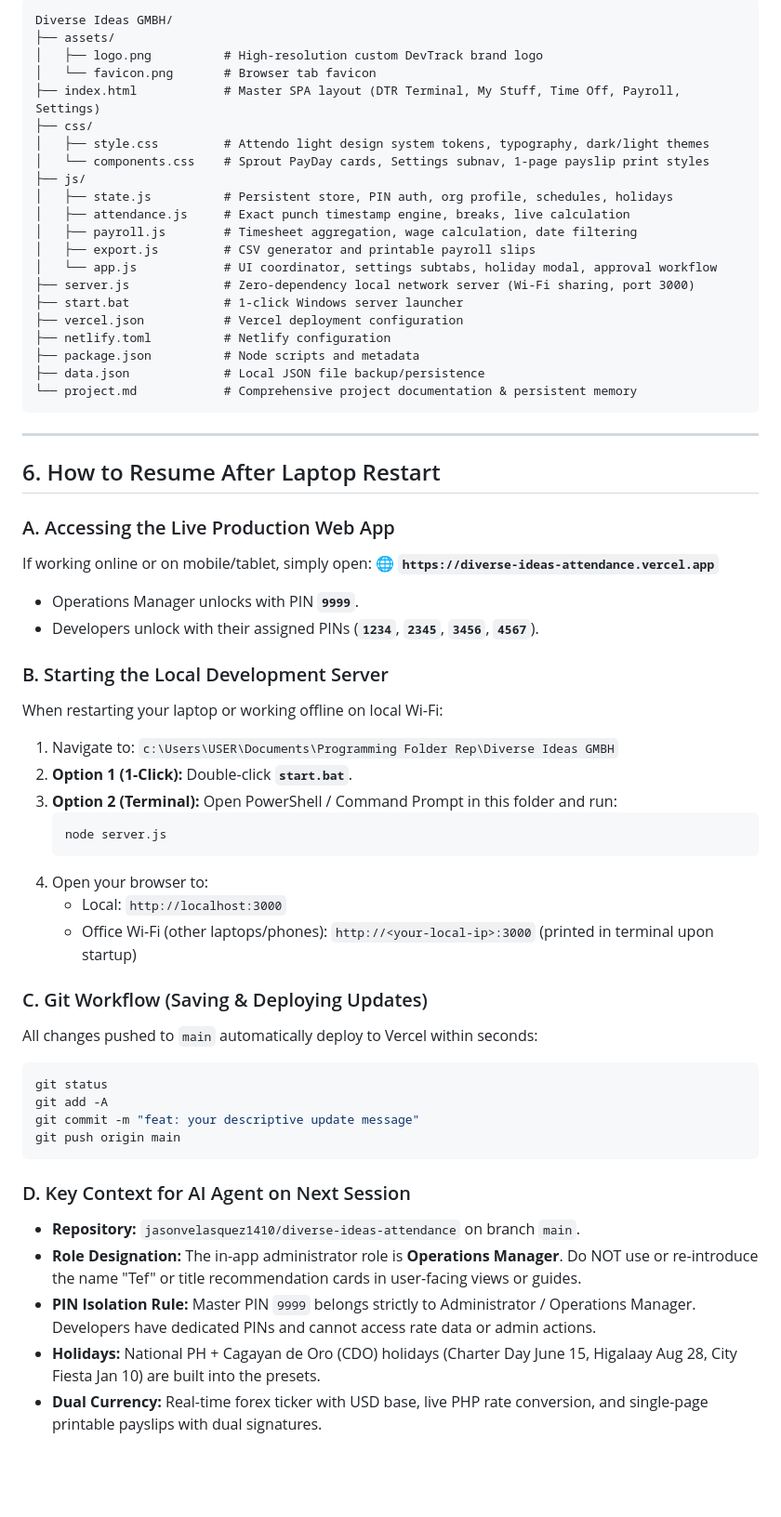
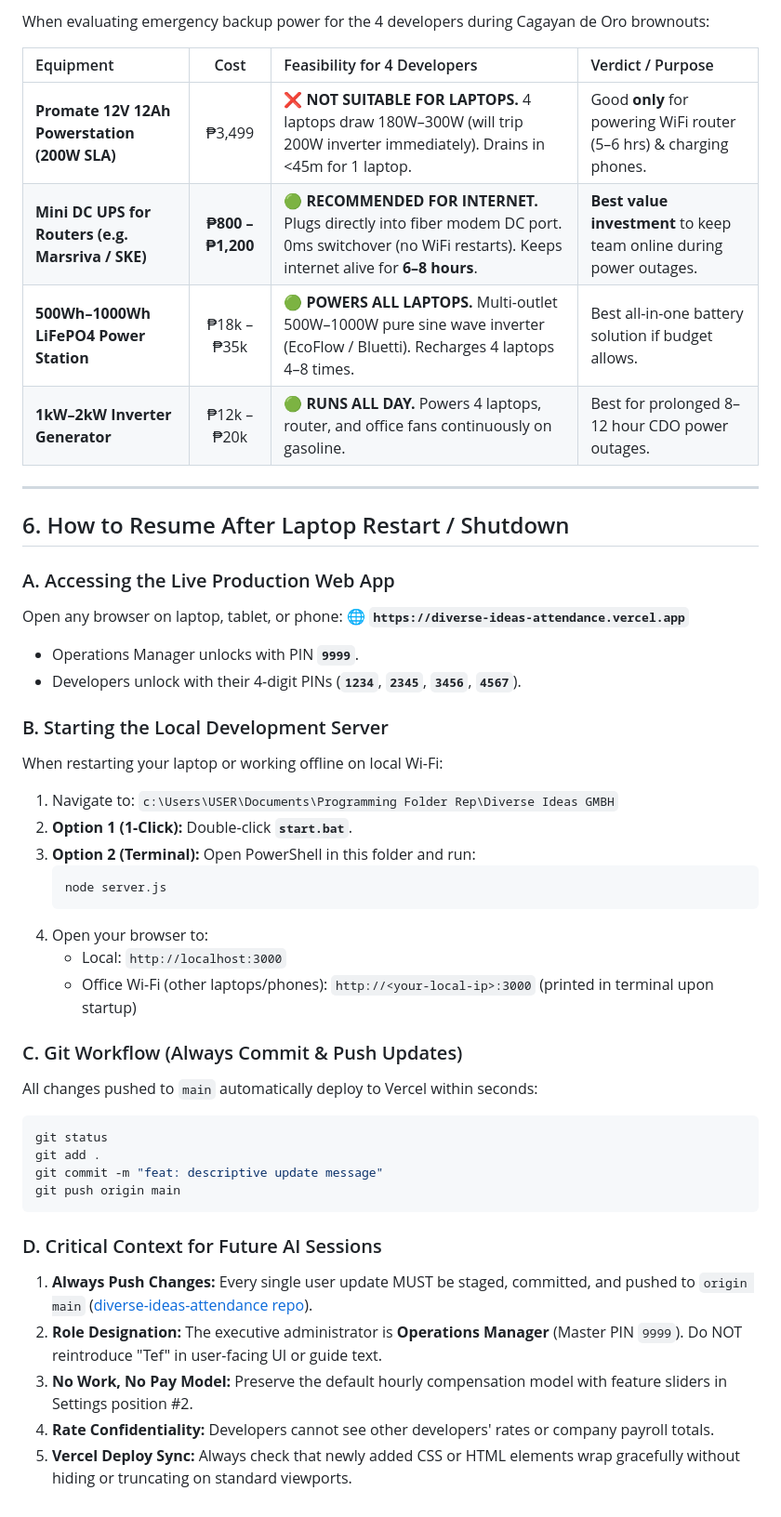
Before and after one commit to jasonvelasquez1410/diverse-ideas-attendance, a Markdown page: project.md, the part around one of its changes. Shown at 93% size. GitHub-like rendering; blank space fills up the shorter version.

Commit message:
docs: update project.md with No Work No Pay, Feature Sliders, PIN management, and CDO brownout protocols

````diff
--- a/project.md
+++ b/project.md
@@ -140,43 +141,28 @@ Categorized into 6 dedicated sub-views:
 
-```
-Diverse Ideas GMBH/
-├── assets/
-│   ├── logo.png          # High-resolution custom DevTrack brand logo
-│   └── favicon.png       # Browser tab favicon
-├── index.html            # Master SPA layout (DTR Terminal, My Stuff, Time Off, Payroll, Settings)
-├── css/
-│   ├── style.css         # Attendo light design system tokens, typography, dark/light themes
-│   └── components.css    # Sprout PayDay cards, Settings subnav, 1-page payslip print styles
-├── js/
-│   ├── state.js          # Persistent store, PIN auth, org profile, schedules, holidays
-│   ├── attendance.js     # Exact punch timestamp engine, breaks, live calculation
-│   ├── payroll.js        # Timesheet aggregation, wage calculation, date filtering
-│   ├── export.js         # CSV generator and printable payroll slips
-│   └── app.js            # UI coordinator, settings subtabs, holiday modal, approval workflow
-├── server.js             # Zero-dependency local network server (Wi-Fi sharing, port 3000)
-├── start.bat             # 1-click Windows server launcher
-├── vercel.json           # Vercel deployment configuration
-├── netlify.toml          # Netlify configuration
-├── package.json          # Node scripts and metadata
-├── data.json             # Local JSON file backup/persistence
-└── project.md            # Comprehensive project documentation & persistent memory
-```
+When evaluating emergency backup power for the 4 developers during Cagayan de Oro brownouts:
+
+| Equipment | Cost | Feasibility for 4 Developers | Verdict / Purpose |
+| :--- | :---: | :--- | :--- |
+| **Promate 12V 12Ah Powerstation (200W SLA)** | ₱3,499 | ❌ **NOT SUITABLE FOR LAPTOPS.** 4 laptops draw 180W–300W (will trip 200W inverter immediately). Drains in <45m for 1 laptop. | Good **only** for powering WiFi router (5–6 hrs) & charging phones. |
+| **Mini DC UPS for Routers (e.g. Marsriva / SKE)** | **₱800 – ₱1,200** | 🟢 **RECOMMENDED FOR INTERNET.** Plugs directly into fiber modem DC port. 0ms switchover (no WiFi restarts). Keeps internet alive for **6–8 hours**. | **Best value investment** to keep team online during power outages. |
+| **500Wh–1000Wh LiFePO4 Power Station** | ₱18k – ₱35k | 🟢 **POWERS ALL LAPTOPS.** Multi-outlet 500W–1000W pure sine wave inverter (EcoFlow / Bluetti). Recharges 4 laptops 4–8 times. | Best all-in-one battery solution if budget allows. |
+| **1kW–2kW Inverter Generator** | ₱12k – ₱20k | 🟢 **RUNS ALL DAY.** Powers 4 laptops, router, and office fans continuously on gasoline. | Best for prolonged 8–12 hour CDO power outages. |
 
 ---
 
-## 6. How to Resume After Laptop Restart
+## 6. How to Resume After Laptop Restart / Shutdown
 
 ### A. Accessing the Live Production Web App
-If working online or on mobile/tablet, simply open:
+Open any browser on laptop, tablet, or phone:
 🌐 **`https://diverse-ideas-attendance.vercel.app`**
 - Operations Manager unlocks with PIN **`9999`**.
-- Developers unlock with their assigned PINs (**`1234`**, **`2345`**, **`3456`**, **`4567`**).
+- Developers unlock with their 4-digit PINs (**`1234`**, **`2345`**, **`3456`**, **`4567`**).
 
 ### B. Starting the Local Development Server
 When restarting your laptop or working offline on local Wi-Fi:
 1. Navigate to: `c:\Users\USER\Documents\Programming Folder Rep\Diverse Ideas GMBH`
 2. **Option 1 (1-Click):** Double-click **`start.bat`**.
-3. **Option 2 (Terminal):** Open PowerShell / Command Prompt in this folder and run:
+3. **Option 2 (Terminal):** Open PowerShell in this folder and run:
    ```powershell
    node server.js
    ```
@@ -184,18 +170,18 @@ When restarting your laptop or working offline on local Wi-Fi:
    - Local: `http://localhost:3000`
    - Office Wi-Fi (other laptops/phones): `http://<your-local-ip>:3000` (printed in terminal upon startup)
 
-### C. Git Workflow (Saving & Deploying Updates)
+### C. Git Workflow (Always Commit & Push Updates)
 All changes pushed to `main` automatically deploy to Vercel within seconds:
 ```powershell
 git status
-git add -A
-git commit -m "feat: your descriptive update message"
+git add .
+git commit -m "feat: descriptive update message"
 git push origin main
 ```
 
-### D. Key Context for AI Agent on Next Session
-- **Repository:** `jasonvelasquez1410/diverse-ideas-attendance` on branch `main`.
-- **Role Designation:** The in-app administrator role is **Operations Manager**. Do NOT use or re-introduce the name "Tef" or title recommendation cards in user-facing views or guides.
-- **PIN Isolation Rule:** Master PIN `9999` belongs strictly to Administrator / Operations Manager. Developers have dedicated PINs and cannot access rate data or admin actions.
-- **Holidays:** National PH + Cagayan de Oro (CDO) holidays (Charter Day June 15, Higalaay Aug 28, City Fiesta Jan 10) are built into the presets.
-- **Dual Currency:** Real-time forex ticker with USD base, live PHP rate conversion, and single-page printable payslips with dual signatures.
+### D. Critical Context for Future AI Sessions
+1. **Always Push Changes:** Every single user update MUST be staged, committed, and pushed to `origin main` ([diverse-ideas-attendance repo](https://github.com/jasonvelasquez1410/diverse-ideas-attendance.git)).
+2. **Role Designation:** The executive administrator is **Operations Manager** (Master PIN `9999`). Do NOT reintroduce "Tef" in user-facing UI or guide text.
+3. **No Work, No Pay Model:** Preserve the default hourly compensation model with feature sliders in Settings position #2.
+4. **Rate Confidentiality:** Developers cannot see other developers' rates or company payroll totals.
+5. **Vercel Deploy Sync:** Always check that newly added CSS or HTML elements wrap gracefully without hiding or truncating on standard viewports.
````
Also changed, not shown: other parts of project.md (+85 -84 lines).
